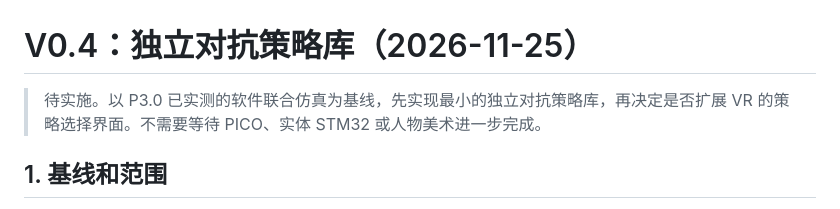
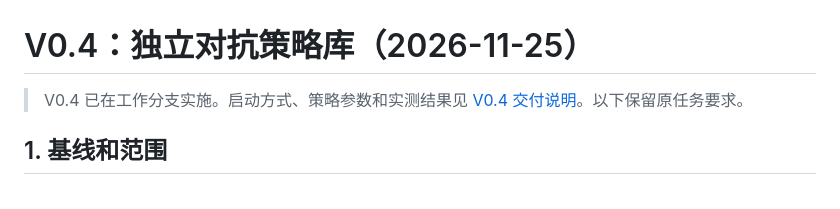
Before and after one commit to Ihtbfas/armwrestling, a Markdown page: docs/character-library-v04-task.md, the part around the change. GitHub-like rendering.

```diff
--- a/docs/character-library-v04-task.md
+++ b/docs/character-library-v04-task.md
@@ -1,6 +1,6 @@
 # V0.4：独立对抗策略库（2026-11-25）
 
-> 待实施。以 P3.0 已实测的软件联合仿真为基线，先实现最小的独立对抗策略库，再决定是否扩展 VR 的策略选择界面。不需要等待 PICO、实体 STM32 或人物美术进一步完成。
+> V0.4 已在工作分支实施。启动方式、策略参数和实测结果见 [V0.4 交付说明](character-library-v04.md)。以下保留原任务要求。
 
 ## 1. 基线和范围
 
```
Also changed, not shown: README.md (+1 -1 lines), docs/character-library-v04.md (added, +51 -0 lines), docs/test-results/2026-11-25-v04-strategy-comparison.md (added, +55 -0 lines), docs/test-results/2026-11-25-v04-strategy-comparison.png (added), 9 other files.
